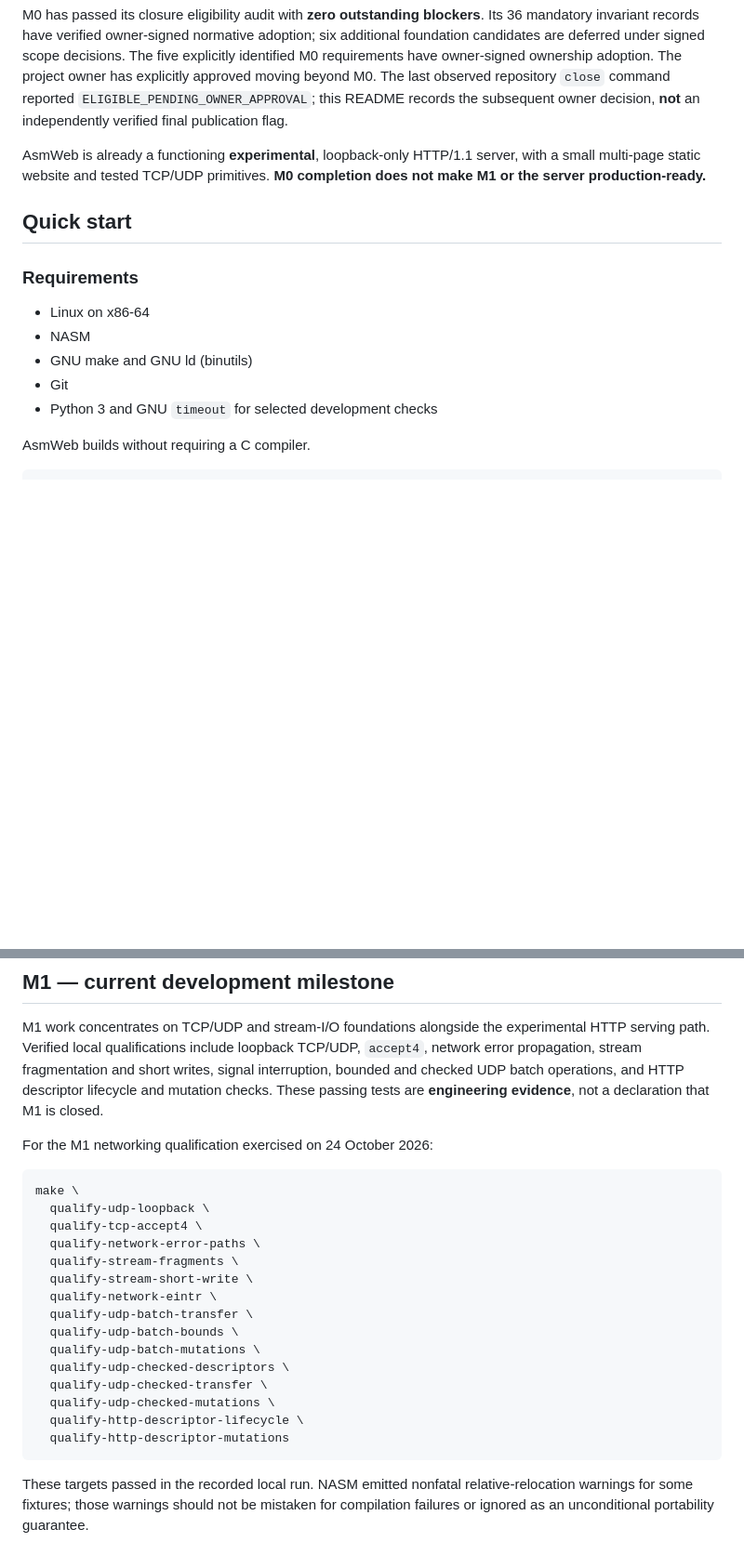
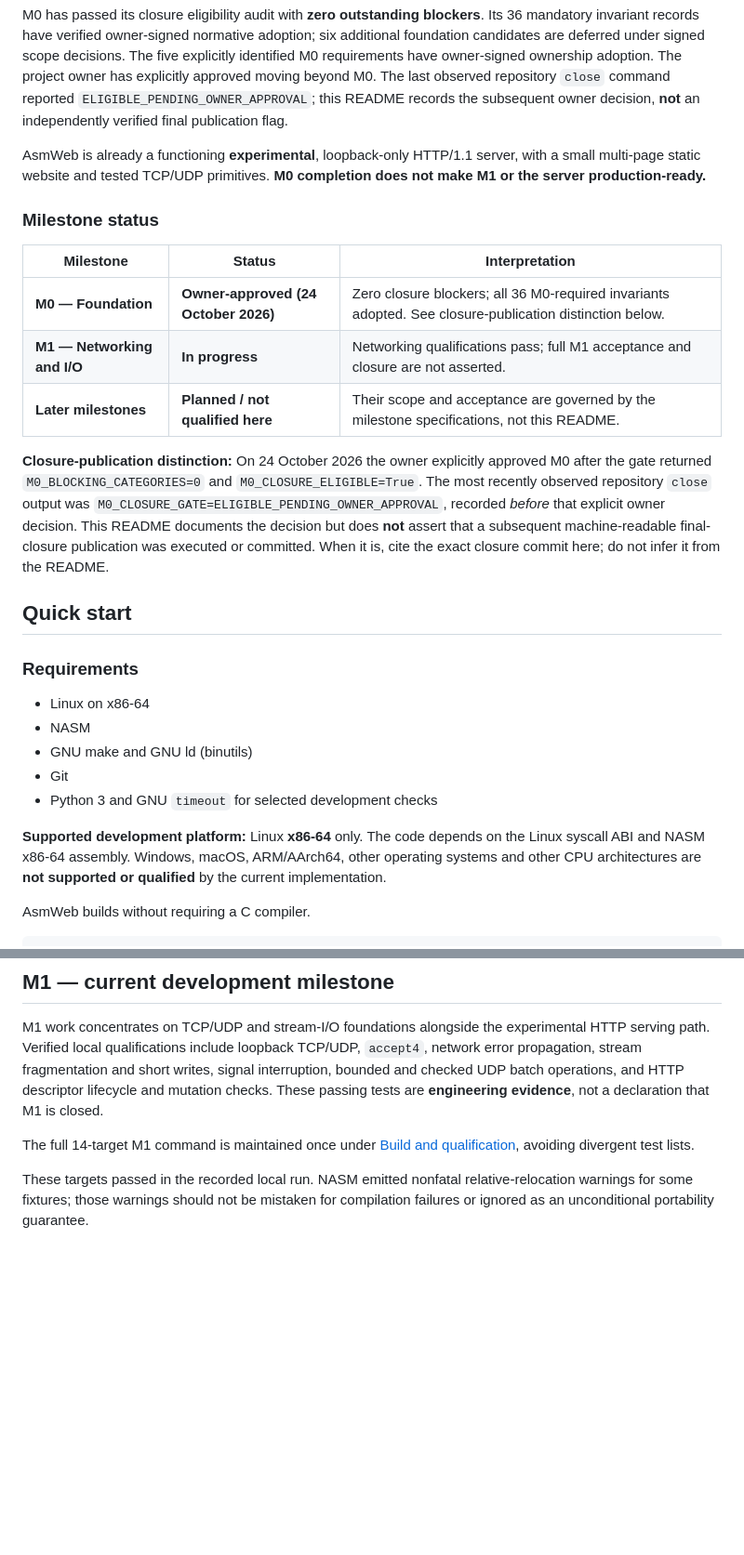
Before and after one commit to aj5r1gg/asmweb, a Markdown page: README.md, 2 parts joined by grey strips. Shown at 93% size. GitHub-like rendering; blank space fills up the shorter version.

````diff
--- a/README.md
+++ b/README.md
@@ -14,6 +14,17 @@ M0 has passed its closure eligibility audit with **zero outstanding blockers**.
 
 AsmWeb is already a functioning **experimental**, loopback-only HTTP/1.1 server, with a small multi-page static website and tested TCP/UDP primitives. **M0 completion does not make M1 or the server production-ready.**
 
+### Milestone status
+
+| Milestone | Status | Interpretation |
+| --- | --- | --- |
+| **M0 — Foundation** | **Owner-approved (24 October 2026)** | Zero closure blockers; all 36 M0-required invariants adopted. See closure-publication distinction below. |
+| **M1 — Networking and I/O** | **In progress** | Networking qualifications pass; full M1 acceptance and closure are not asserted. |
+| **Later milestones** | **Planned / not qualified here** | Their scope and acceptance are governed by the milestone specifications, not this README. |
+
+**Closure-publication distinction:** On 24 October 2026 the owner explicitly approved M0 after the gate returned `M0_BLOCKING_CATEGORIES=0` and `M0_CLOSURE_ELIGIBLE=True`. The most recently observed repository `close` output was `M0_CLOSURE_GATE=ELIGIBLE_PENDING_OWNER_APPROVAL`, recorded *before* that explicit owner decision. This README documents the decision but does **not** assert that a subsequent machine-readable final-closure publication was executed or committed. When it is, cite the exact closure commit here; do not infer it from the README.
+
+
 ## Quick start
 
 ### Requirements
@@ -23,6 +34,8 @@ AsmWeb is already a functioning **experimental**, loopback-only HTTP/1.1 server,
 - GNU make and GNU ld (binutils)
 - Git
 - Python 3 and GNU `timeout` for selected development checks
+
+**Supported development platform:** Linux **x86-64** only. The code depends on the Linux syscall ABI and NASM x86-64 assembly. Windows, macOS, ARM/AArch64, other operating systems and other CPU architectures are **not supported or qualified** by the current implementation.
 
 AsmWeb builds without requiring a C compiler.
 
@@ -234,25 +252,7 @@ M0 owner approval does not establish full production security assurance, an exte
 
 M1 work concentrates on TCP/UDP and stream-I/O foundations alongside the experimental HTTP serving path. Verified local qualifications include loopback TCP/UDP, `accept4`, network error propagation, stream fragmentation and short writes, signal interruption, bounded and checked UDP batch operations, and HTTP descriptor lifecycle and mutation checks. These passing tests are **engineering evidence**, not a declaration that M1 is closed.
 
-For the M1 networking qualification exercised on 24 October 2026:
-
-```bash
-make \
-  qualify-udp-loopback \
-  qualify-tcp-accept4 \
-  qualify-network-error-paths \
-  qualify-stream-fragments \
-  qualify-stream-short-write \
-  qualify-network-eintr \
-  qualify-udp-batch-transfer \
-  qualify-udp-batch-bounds \
-  qualify-udp-batch-mutations \
-  qualify-udp-checked-descriptors \
-  qualify-udp-checked-transfer \
-  qualify-udp-checked-mutations \
-  qualify-http-descriptor-lifecycle \
-  qualify-http-descriptor-mutations
-```
+The full 14-target M1 command is maintained once under [Build and qualification](#build-and-qualification), avoiding divergent test lists.
 
 These targets passed in the recorded local run. NASM emitted nonfatal relative-relocation warnings for some fixtures; those warnings should not be mistaken for compilation failures or ignored as an unconditional portability guarantee.
 
````
Also changed, not shown: other parts of README.md (+35 -14 lines).
